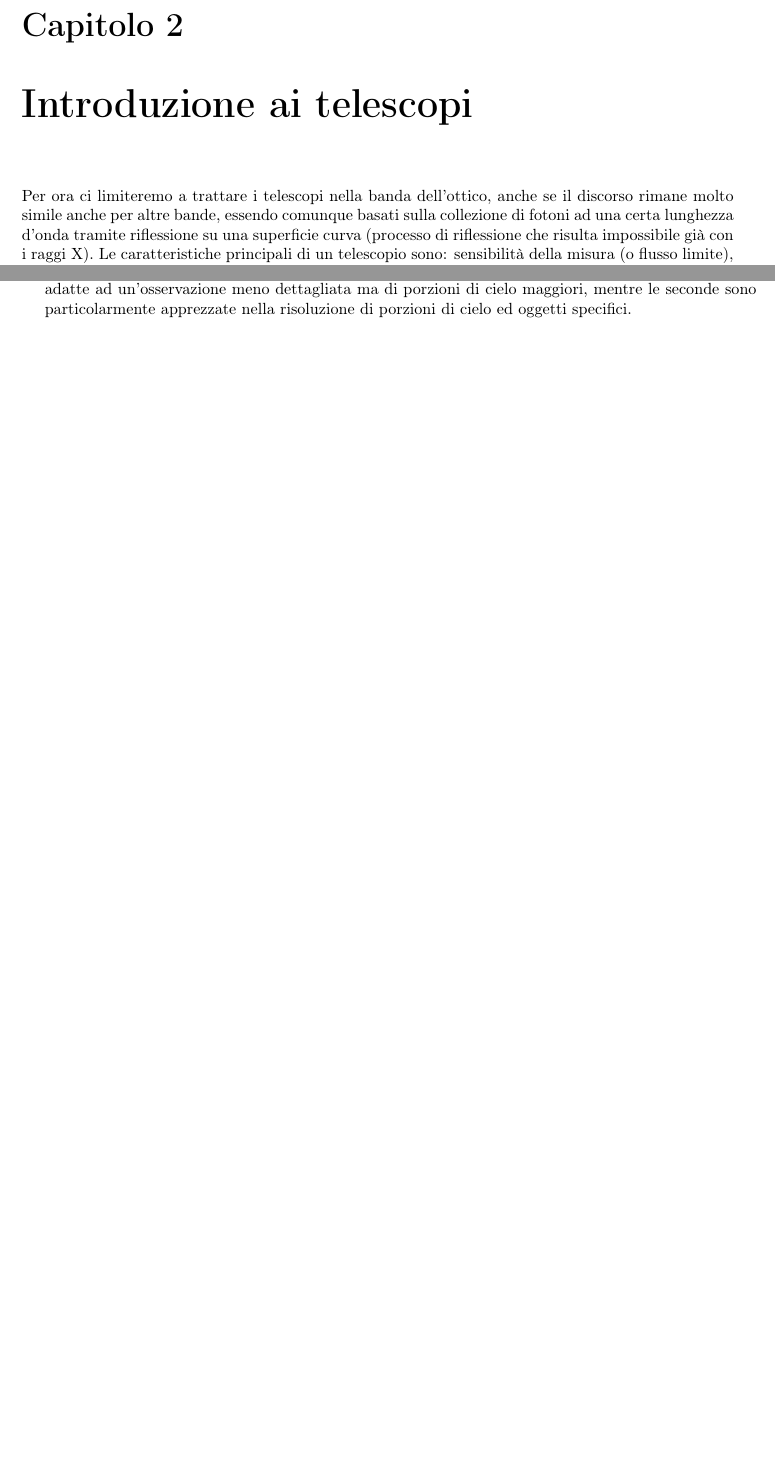
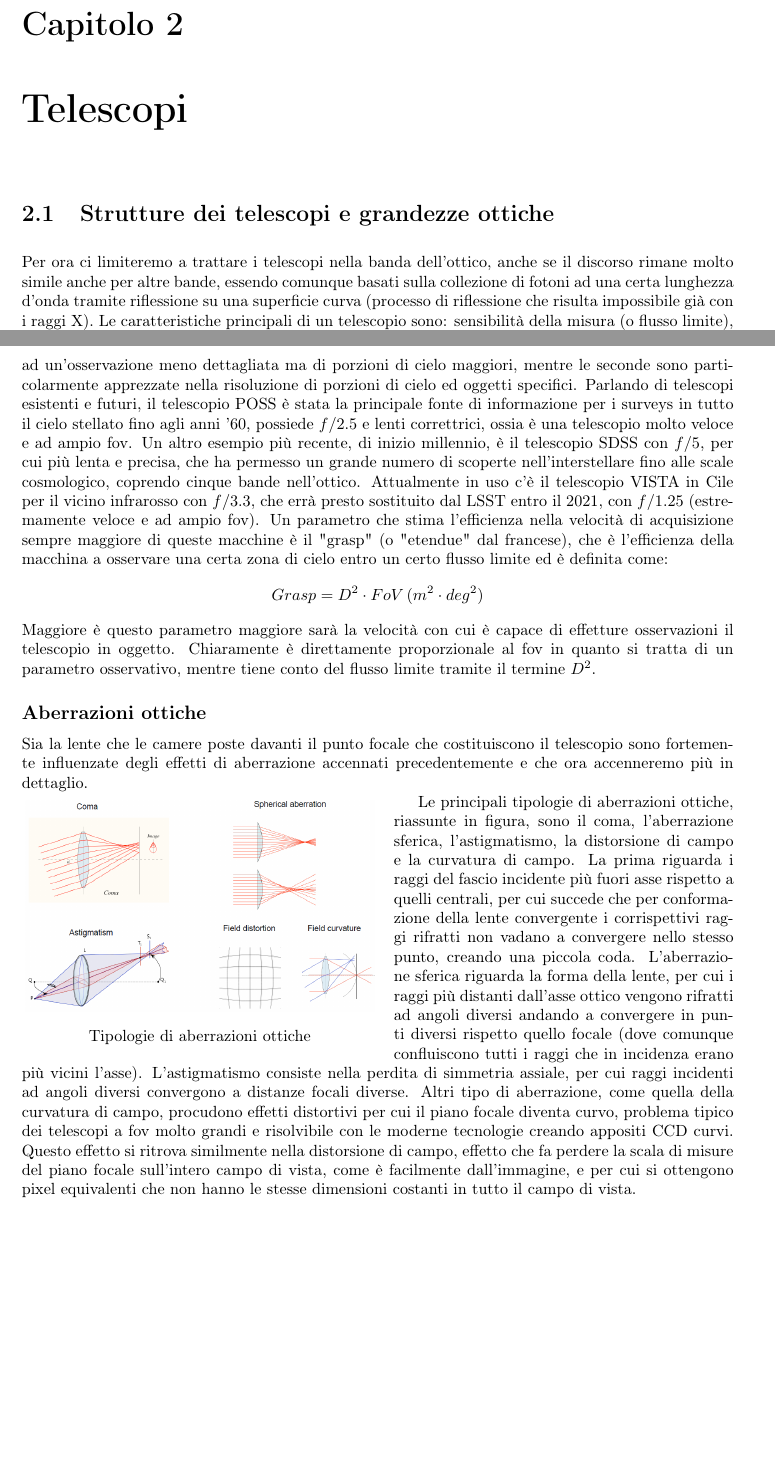
Before and after one commit to TheFox43/appunti_astro_sperimentale, a LaTeX book (appunti_astro_sperimentale.tex): two parts of pages 18 and 19 of 19 before the commit and two parts of pages 18 and 20 of 20 after it, joined at a grey line, cut so that both start at the same text, the shorter picture padded with empty space. Compiled offline with pdfLaTeX.

Commit message:
Risoluzione problema di impaginazione (tolto \newpage), aggiunto immagine aberrazioni e paragrafo aberrazioni, modifica titolo secondo capitolo e divisione in paragrafi

```diff
--- a/appunti_astro_sperimentale.tex
+++ b/appunti_astro_sperimentale.tex
@@ -373,7 +373,9 @@ Dove abbiamo sfruttato la \ref{eq:Hubble} per la seconda uguaglianza, ma sfrutta
 \end{equation*}
 Questa misurazione necessita comunque di correzioni relativistiche e cosmologiche per una stima più precisa, come già si era anticipato precedentemente. Noi oggi siamo arrivati ad una misurazione di oggetti con redshift dieci, ossia nati cinquecento di milioni di anni dopo il Big Bang, dove già a redshift sei vediamo sorgenti nate dopo un miliardo di anni, mentre a redshift pari a uno quelle con età pari alla metà di quella dell'universo. Il limite superiore, come si vede dal grafico, è di redshift venti, a cui si teorizza corrispondere la nascita delle prime stelle a duecento milioni di anni dal Big Bang. Le prime strutture più complesse, come i raggruppamenti stellari e successivamente le galassie, si formarono già verso redshift tre, mentre arrivando a uno l'universo era già molto simile a quello che è tutt'ora.
 
-\chapter{Introduzione ai telescopi}
+\chapter{Telescopi}
+
+\section{Strutture dei telescopi e grandezze ottiche}
 
 Per ora ci limiteremo a trattare i telescopi nella banda dell'ottico, anche se il discorso rimane molto simile anche per altre bande, essendo comunque basati sulla collezione di fotoni ad una certa lunghezza d'onda tramite riflessione su una superficie curva (processo di riflessione che risulta impossibile già con i raggi X). Le caratteristiche principali di un telescopio sono: sensibilità della misura (o flusso limite), potere risolutivo (ossia risoluzione angolare), campo di vista (o fov), larghezza di banda (determinata essenzialmente dallo strumento stesso), risoluzione spettrale.
 
@@ -426,7 +426,25 @@ Questo esprime che una lente con rapporto focale $f$ di piccole dimensioni, avr
 	\vspace{-10pt}
 \end{wrapfigure}
 
-Un'altra proprietà collegato al rapporto focale è il \textit{campo di vista}, o \textit{fov} (field of view), proporzionale anch'esso a $f$. Di fatti, oltre che la scala sul piano focale e il tempo di esposizione, il rapporto determina per ragioni geometriche facilmente intuibili il campo di vista in modo inversamente proporzionale, per cui a un grande valore di $f$ corrisponde un piccolo campo visivo, mentre per un valore minore un campo maggiore. Correlandolo con la velocità, un lente veloce (f piccolo) avrà un campo di vista più grande, viceversa un più lenta (f grande) avrà campo di vista minore. Questo implica che le prime sono più adatte ad un'osservazione meno dettagliata ma di porzioni di cielo maggiori, mentre le seconde sono particolarmente apprezzate nella risoluzione di porzioni di cielo ed oggetti specifici.
+Un'altra proprietà collegato al rapporto focale è il \textit{campo di vista}, o \textit{fov} (field of view), proporzionale anch'esso a $f$. Di fatti, oltre che la scala sul piano focale e il tempo di esposizione, il rapporto determina per ragioni geometriche facilmente intuibili il campo di vista in modo inversamente proporzionale, per cui a un grande valore di $f$ corrisponde un piccolo campo visivo, mentre per un valore minore un campo maggiore. Correlandolo con la velocità, una lente veloce (f piccolo) avrà un campo di vista più grande, viceversa un più lenta (f grande) avrà campo di vista minore. Questo implica che le prime sono più adatte ad un'osservazione meno dettagliata ma di porzioni di cielo maggiori, mentre le seconde sono particolarmente apprezzate nella risoluzione di porzioni di cielo ed oggetti specifici. Parlando di telescopi esistenti e futuri, il telescopio POSS è stata la principale fonte di informazione per i surveys in tutto il cielo stellato fino agli anni '60, possiede $f/2.5$ e lenti correttrici, ossia è una telescopio molto veloce e ad ampio fov. Un altro esempio più recente, di inizio millennio, è il telescopio SDSS con $f/5$, per cui più lenta e precisa, che ha permesso un grande numero di scoperte nell'interstellare fino alle scale cosmologico, coprendo cinque bande nell'ottico. Attualmente in uso c'è il telescopio VISTA in Cile per il vicino infrarosso con $f/3.3$, che errà presto sostituito dal LSST entro il 2021, con $f/1.25$ (estremamente veloce e ad ampio fov). Un parametro che stima l'efficienza nella velocità di acquisizione sempre maggiore di queste macchine è il "grasp" (o "etendue" dal francese), che è l'efficienza della macchina a osservare una certa zona di cielo entro un certo flusso limite ed è definita come:
+\begin{equation*}
+	Grasp = D^2 \cdot FoV \, (m^2 \cdot deg^2)
+\end{equation*}
+Maggiore è questo parametro maggiore sarà la velocità con cui è capace di effetture osservazioni il telescopio in oggetto. Chiaramente è direttamente proporzionale al fov in quanto si tratta di un parametro osservativo, mentre tiene conto del flusso limite tramite il termine $D^2$.
+
+\subsection*{Aberrazioni ottiche}
+
+Sia la lente che le camere poste davanti il punto focale che costituiscono il telescopio sono fortemente influenzate degli effetti di aberrazione accennati precedentemente e che ora accenneremo più in dettaglio.
+
+\begin{wrapfigure}{l}{0.5\textwidth}
+	\vspace{-10pt}
+	\centering
+	\includegraphics[width=0.49\textwidth]{Immagini/Capitolo2/Aberrazioni.png}
+	\caption*{Tipologie di aberrazioni ottiche}
+	\vspace{-10pt}
+\end{wrapfigure}
+
+Le principali tipologie di aberrazioni ottiche, riassunte in figura, sono il coma, l'aberrazione sferica, l'astigmatismo, la distorsione di campo e la curvatura di campo. La prima riguarda i raggi del fascio incidente più fuori asse rispetto a quelli centrali, per cui succede che per conformazione della lente convergente i corrispettivi raggi rifratti non vadano a convergere nello stesso punto, creando una piccola coda. L'aberrazione sferica riguarda la forma della lente, per cui i raggi più distanti dall'asse ottico vengono rifratti ad angoli diversi andando a convergere in punti diversi rispetto quello focale (dove comunque confluiscono tutti i raggi che in incidenza erano più vicini l'asse). L'astigmatismo consiste nella perdita di simmetria assiale, per cui raggi incidenti ad angoli diversi convergono a distanze focali diverse. Altri tipo di aberrazione, come quella della curvatura di campo, procudono effetti distortivi per cui il piano focale diventa curvo, problema tipico dei telescopi a fov molto grandi e risolvibile con le moderne tecnologie creando appositi CCD curvi. Questo effetto si ritrova similmente nella distorsione di campo, effetto che fa perdere la scala di misure del piano focale sull'intero campo di vista, come è facilmente dall'immagine, e per cui si ottengono pixel equivalenti che non hanno le stesse dimensioni costanti in tutto il campo di vista.
 
 
 \end{document}
```
Also changed, not shown: Immagini/Capitolo2/Aberrazioni.PNG (added), appunti_astro_sperimentale.pdf, appunti_astro_sperimentale.tex (2 more changed lines), 1 other file.
